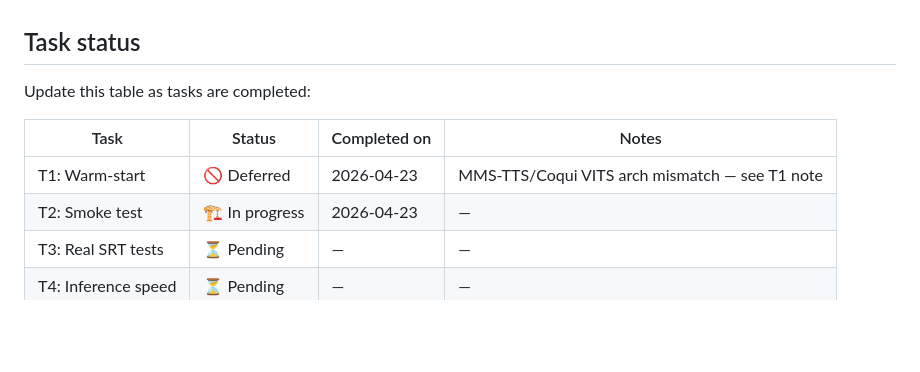
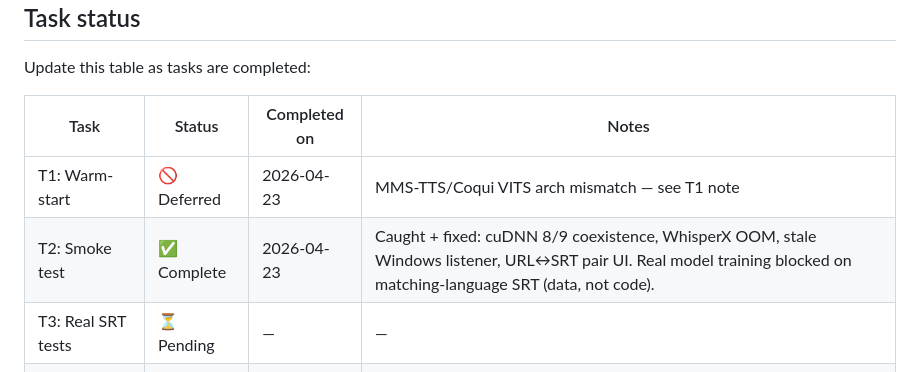
Before and after one commit to sasmalgiri/VITS_Hindi_TTS, a Markdown page: TASKS.md, the part around the change. Rendered like a GitHub page; blank space fills up the shorter version.

Commit message:
TASKS.md: mark T2 complete
Smoke test caught the real-hardware bugs it was meant to catch and all
were fixed in the same sprint (cuDNN 8, WhisperX VRAM tuning, stale
Windows listener, URL<->SRT pair UI). The user's first training attempt
surfaced a data-shape issue (English SRT, Hindi audio) — that's a
content problem for the next dataset, not a pipeline bug.

```diff
--- a/TASKS.md
+++ b/TASKS.md
@@ -430,7 +430,7 @@ Update this table as tasks are completed:
 | Task | Status | Completed on | Notes |
 |---|---|---|---|
 | T1: Warm-start | 🚫 Deferred | 2026-04-23 | MMS-TTS/Coqui VITS arch mismatch — see T1 note |
-| T2: Smoke test | 🏗 In progress | 2026-04-23 | — |
+| T2: Smoke test | ✅ Complete | 2026-04-23 | Caught + fixed: cuDNN 8/9 coexistence, WhisperX OOM, stale Windows listener, URL↔SRT pair UI. Real model training blocked on matching-language SRT (data, not code). |
 | T3: Real SRT tests | ⏳ Pending | — | — |
 | T4: Inference speed | ⏳ Pending | — | — |
 | T5: StyleTTS 2 | ⏳ Pending | — | — |
```
